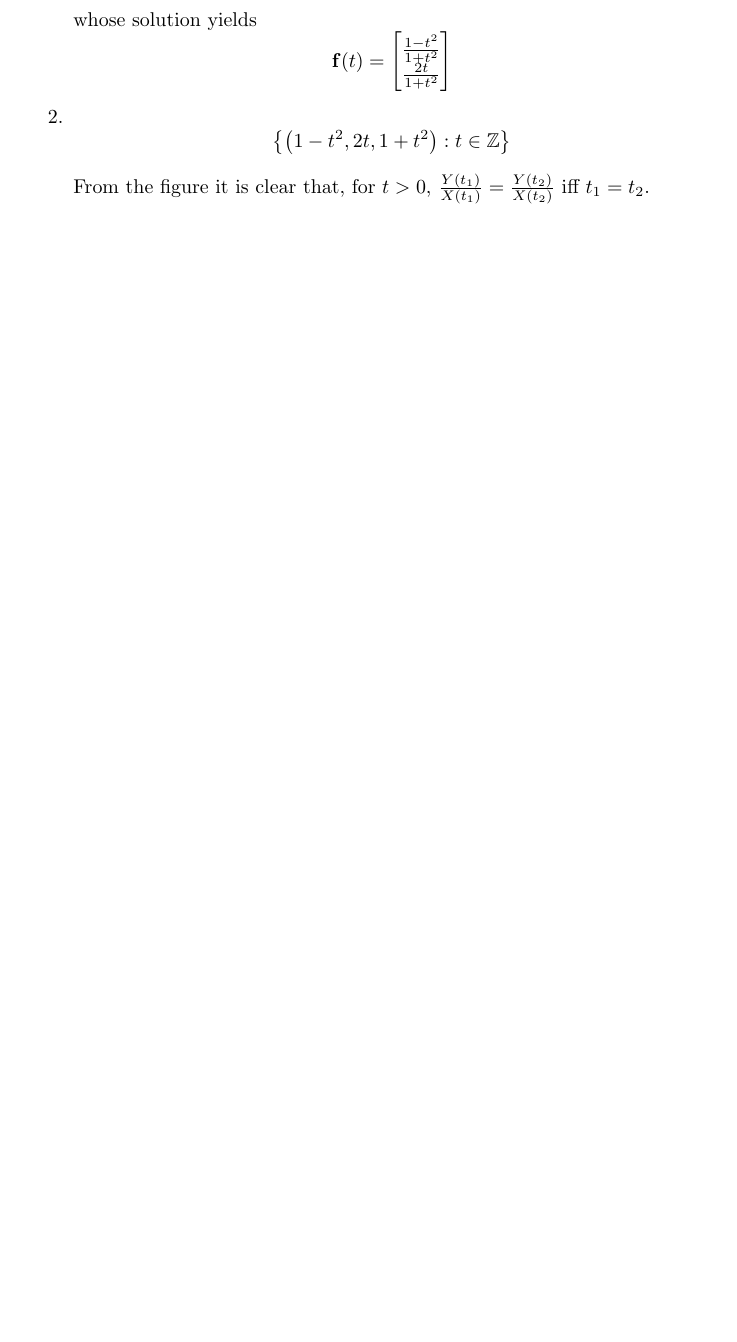
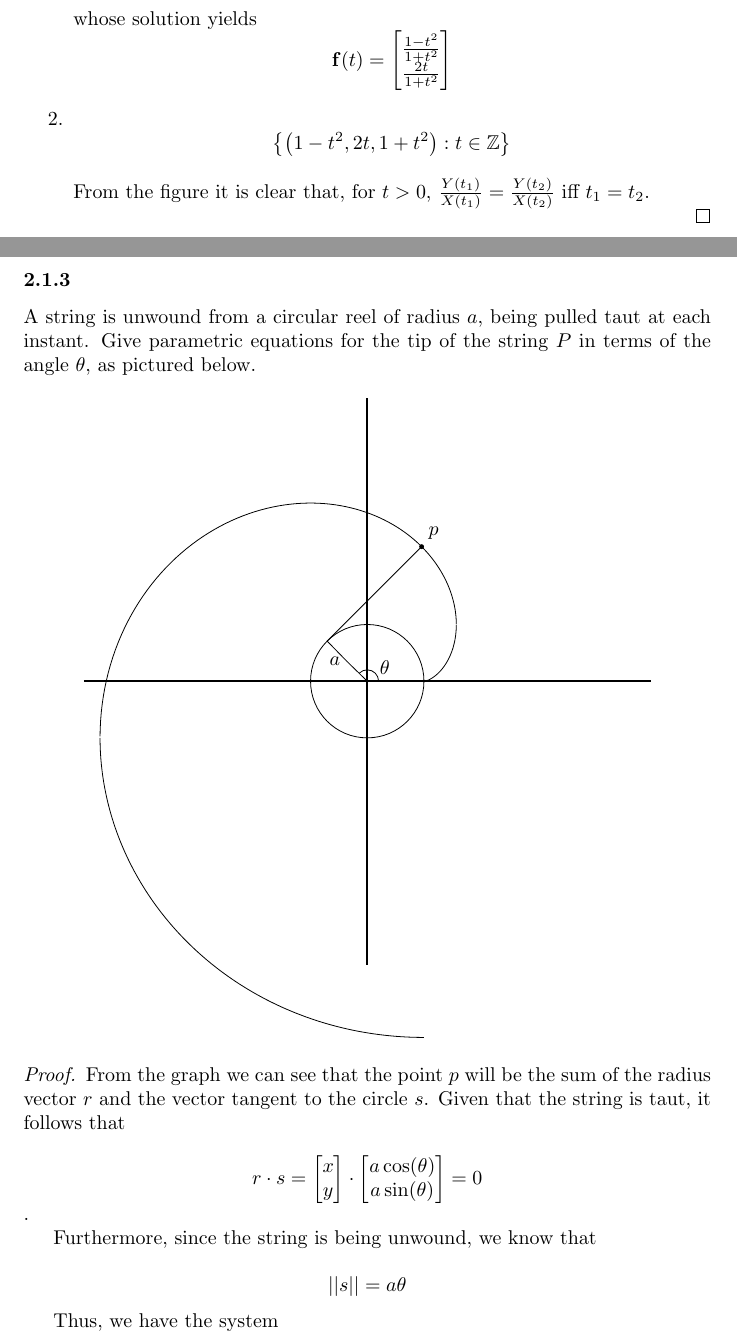
Before and after one commit to TommyHughes/Multivariable-Mathematics-Solution-Manual, a LaTeX document (main.tex, which reads Chapter2.tex): part of page 37 of 44 before the commit and two parts of pages 37 and 38 of 46 after it, the two joined at a grey line, cut so that both start at the same text, the shorter picture padded with empty space. Compiled offline with pdfLaTeX.

Commit message:
Updates from Overleaf

```diff
--- a/Chapter2.tex
+++ b/Chapter2.tex
@@ -72,3 +72,52 @@
     \end{proof}
 \end{exercise}
 
+\begin{exercise} \label{e2.1.3}
+    A string is unwound from a circular reel of radius \( a \), being pulled taut at each instant. Give parametric equations for the tip of the string \( P \) in terms of the angle \( \theta \), as pictured below.
+
+    \begin{center}
+        \begin{tikzpicture}
+            \draw[thick] (-5,0)
+            -- (5,0); % x-axis
+
+            \draw[thick] (0,-5)
+            -- (0,5); % y-axis
+
+            \draw (0,0) circle(1);
+
+            \draw (0,0)
+            -- (-0.354,0.345) node [anchor=east] {$a$}
+            -- (-0.707,0.707); % r
+
+            \draw (0.2,0) arc (0:135:0.2); % angle
+
+            \draw (0.1,0) node [anchor=south west] {$\theta$}; %theta
+
+            \draw (-0.707,0.707)
+            -- (0.959,2.373);% s
+
+            \filldraw (0.959,2.373) circle(1pt);
+
+            \draw (0.959,2.373) node [anchor=south west] {$p$}; % label
+
+            \draw[domain=0:90,samples=100]
+            plot ({cos(\x)+((0.01745 * \x) * sin(\x))},{sin(\x)-((0.01745 * \x)^2-(0.01745 * \x * sin(\x))^2)^(0.5)}); % 0 <= theta <= pi/2
+
+            \draw[domain=90:270,samples=100]
+            plot ({cos(\x)+((0.01745 * \x) * sin(\x))},{sin(\x)+((0.01745 * \x)^2-(0.01745 * \x * sin(\x))^2)^(0.5)}); % pi/2 <= theta <= 3pi/2
+
+            \draw[domain=270:360,samples=100]
+            plot ({cos(\x)+((0.01745 * \x) * sin(\x))},{sin(\x)-((0.01745 * \x)^2-(0.01745 * \x * sin(\x))^2)^(0.5)}); % 3pi/2 <= theta <= 2pi
+        \end{tikzpicture}
+    \end{center}
+
+    \begin{proof}
+        From the graph we can see that the point \( p \) will be the sum of the radius vector \( r \) and the vector tangent to the circle \( s \). Given that the string is taut, it follows that
+
+        \[ r \cdot s = \begin{bmatrix} x \\ y \end{bmatrix} \cdot \begin{bmatrix} a \cos(\theta) \\ a\sin(\theta) \end{bmatrix} = 0 \].
+
+        Furthermore, since the string is being unwound, we know that
+
+        \[ \vert \vert s \vert \vert = a \theta \]
+
+        Thus, we have the system
```
Also changed, not shown: Chapter2.tex (54 more changed lines).
